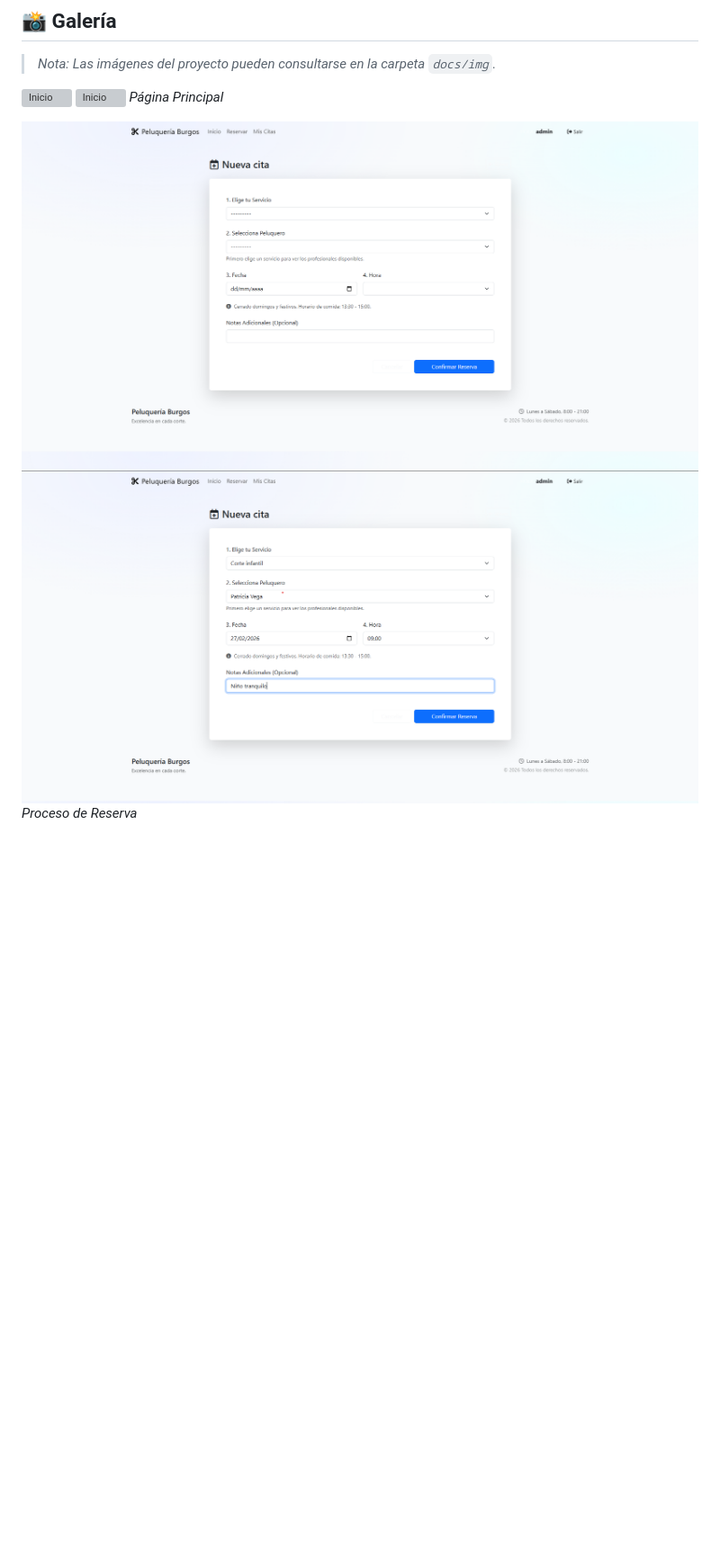
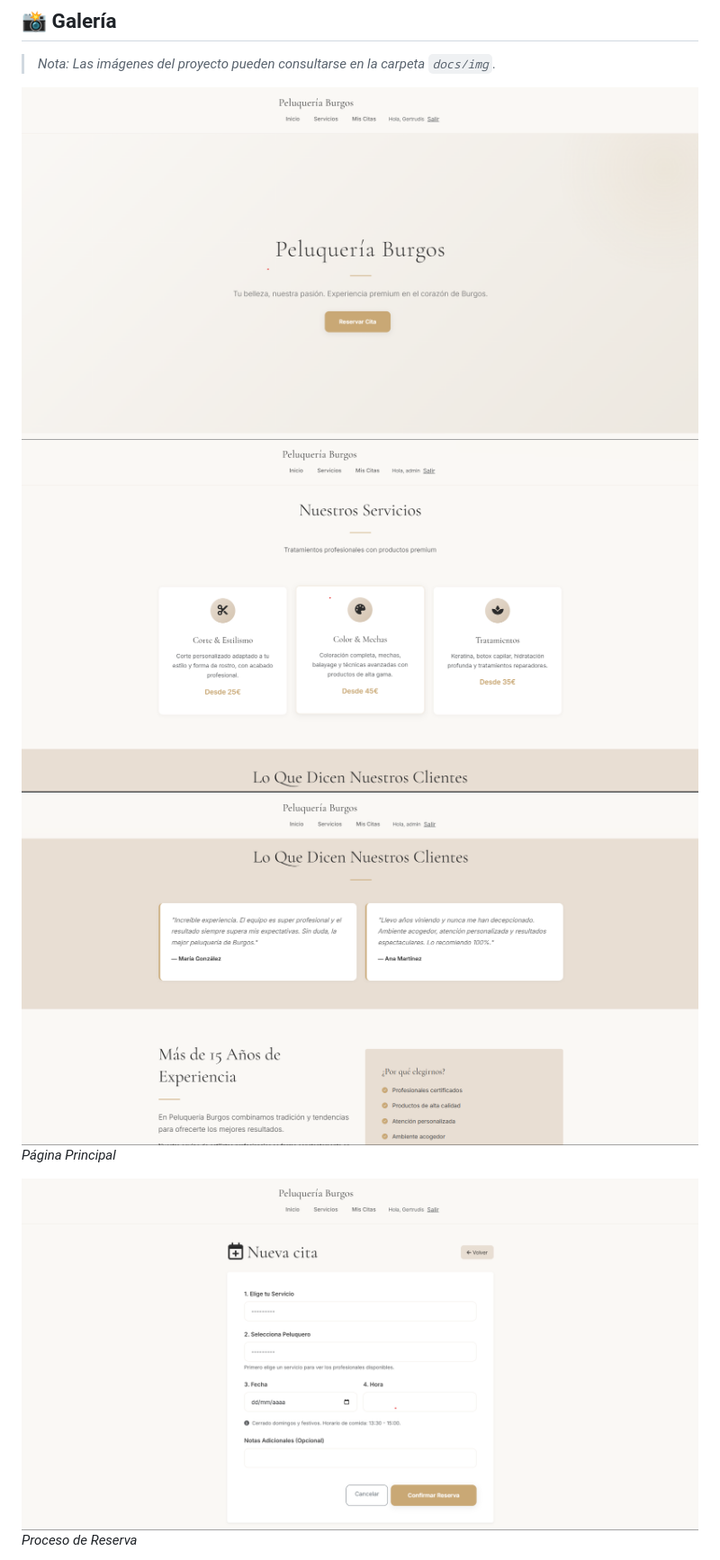
Before and after one commit to nsilcre/Django-Proyecto-Final, a Markdown page: README.md, the part around one of its changes. Shown at 90% size. GitHub-like rendering; blank space fills up the shorter version; grey boxes are pictures that could not be loaded.

```diff
--- a/README.md
+++ b/README.md
@@ -87,11 +87,11 @@ Sigue estos pasos para ejecutar el proyecto en tu entorno local:
 
 > *Nota: Las imágenes del proyecto pueden consultarse en la carpeta `docs/img`.*
 
-![Inicio](Inicio1.png)
-![Inicio](Inicio2.png)
+![Inicio](img/Inicio1.png)
+![Inicio](img/Inicio2.png)
+![Inicio](img/Inicio3.png)
 *Página Principal*
 
-![Reserva](AñadirCita.png)
-![Reserva](AñadirCitaRellena.png)
+![Reserva](img/AñadirCita.png)
 *Proceso de Reserva*
 
```
Also changed, not shown: other parts of README.md (+4 -4 lines).
